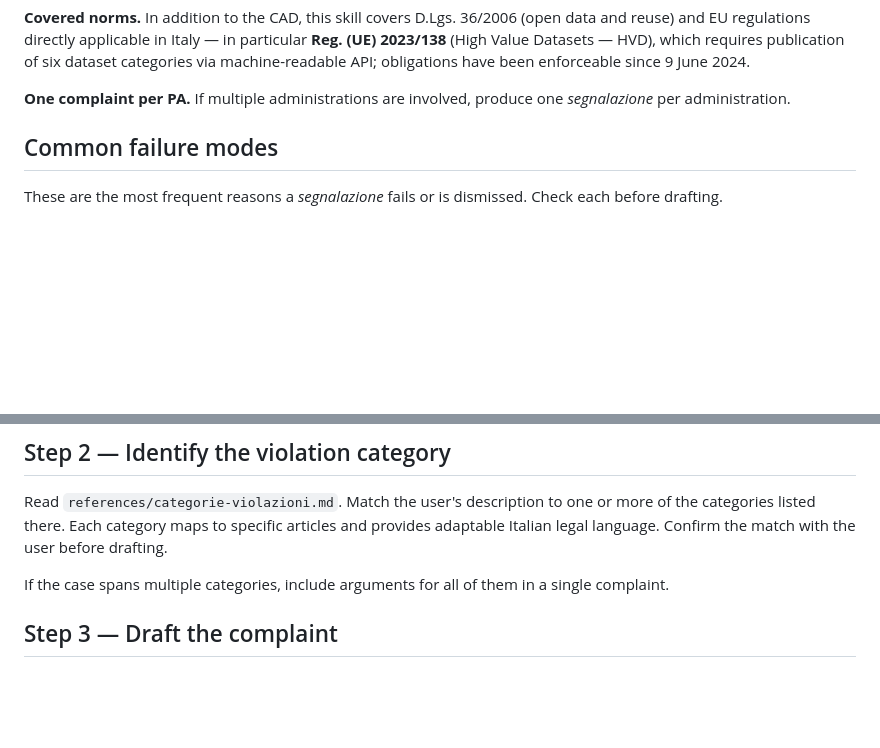
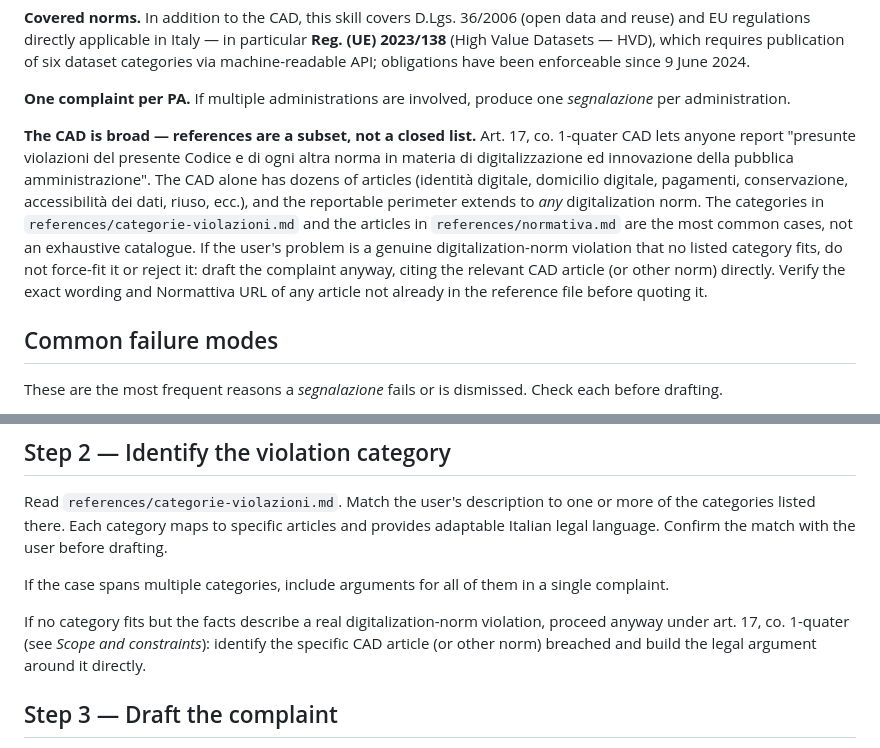
Before and after one commit to ondata/skills, a Markdown page: skills/difensore-civico-ti-scrivo/SKILL.md, 2 parts joined by grey strips. Drawn GitHub-style; blank space fills up the shorter version.

```diff
--- a/skills/difensore-civico-ti-scrivo/SKILL.md
+++ b/skills/difensore-civico-ti-scrivo/SKILL.md
@@ -33,6 +33,18 @@ machine-readable API; obligations have been enforceable since 9 June 2024.
 
 **One complaint per PA.** If multiple administrations are involved, produce one *segnalazione*
 per administration.
+
+**The CAD is broad — references are a subset, not a closed list.** Art. 17, co. 1-quater CAD
+lets anyone report "presunte violazioni del presente Codice e di ogni altra norma in materia
+di digitalizzazione ed innovazione della pubblica amministrazione". The CAD alone has dozens
+of articles (identità digitale, domicilio digitale, pagamenti, conservazione, accessibilità
+dei dati, riuso, ecc.), and the reportable perimeter extends to *any* digitalization norm.
+The categories in `references/categorie-violazioni.md` and the articles in
+`references/normativa.md` are the most common cases, not an exhaustive catalogue. If the
+user's problem is a genuine digitalization-norm violation that no listed category fits, do
+not force-fit it or reject it: draft the complaint anyway, citing the relevant CAD article
+(or other norm) directly. Verify the exact wording and Normattiva URL of any article not
+already in the reference file before quoting it.
 
 ## Common failure modes
 
@@ -107,6 +119,10 @@ the categories listed there. Each category maps to specific articles and provide
 Italian legal language. Confirm the match with the user before drafting.
 
 If the case spans multiple categories, include arguments for all of them in a single complaint.
+
+If no category fits but the facts describe a real digitalization-norm violation, proceed
+anyway under art. 17, co. 1-quater (see *Scope and constraints*): identify the specific CAD
+article (or other norm) breached and build the legal argument around it directly.
 
 ## Step 3 — Draft the complaint
 
```
Also changed, not shown: 2 other files.
